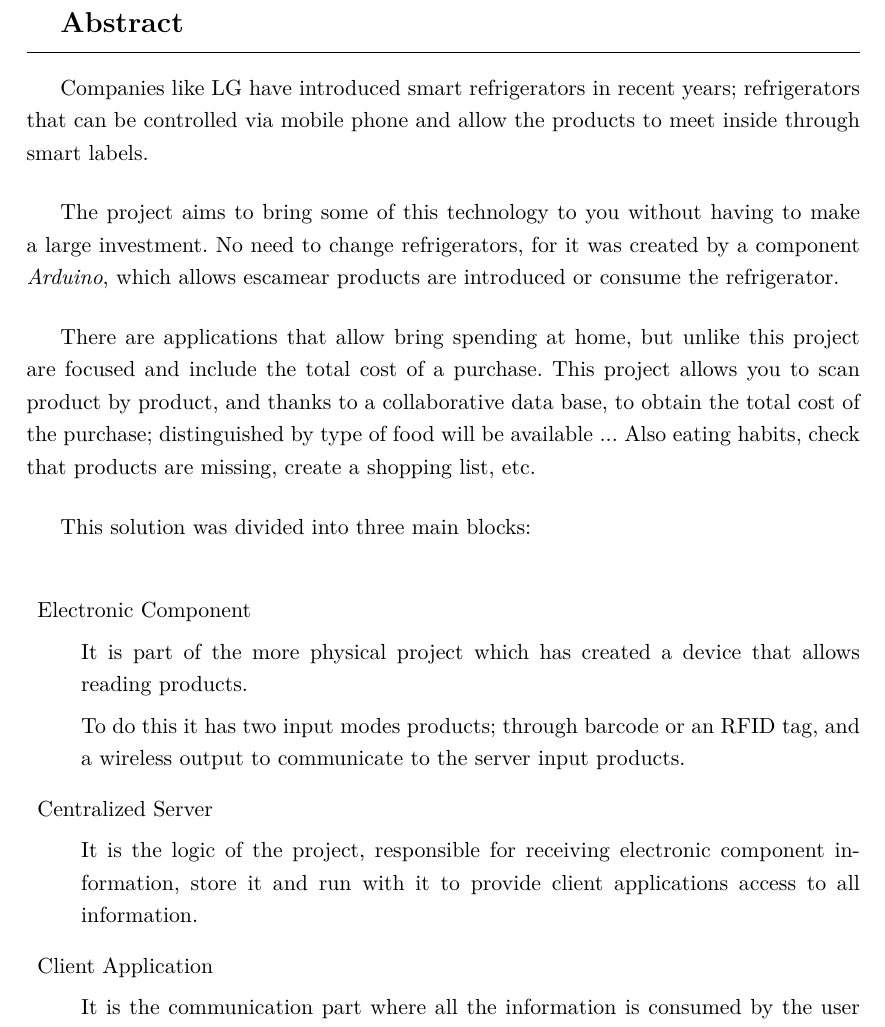
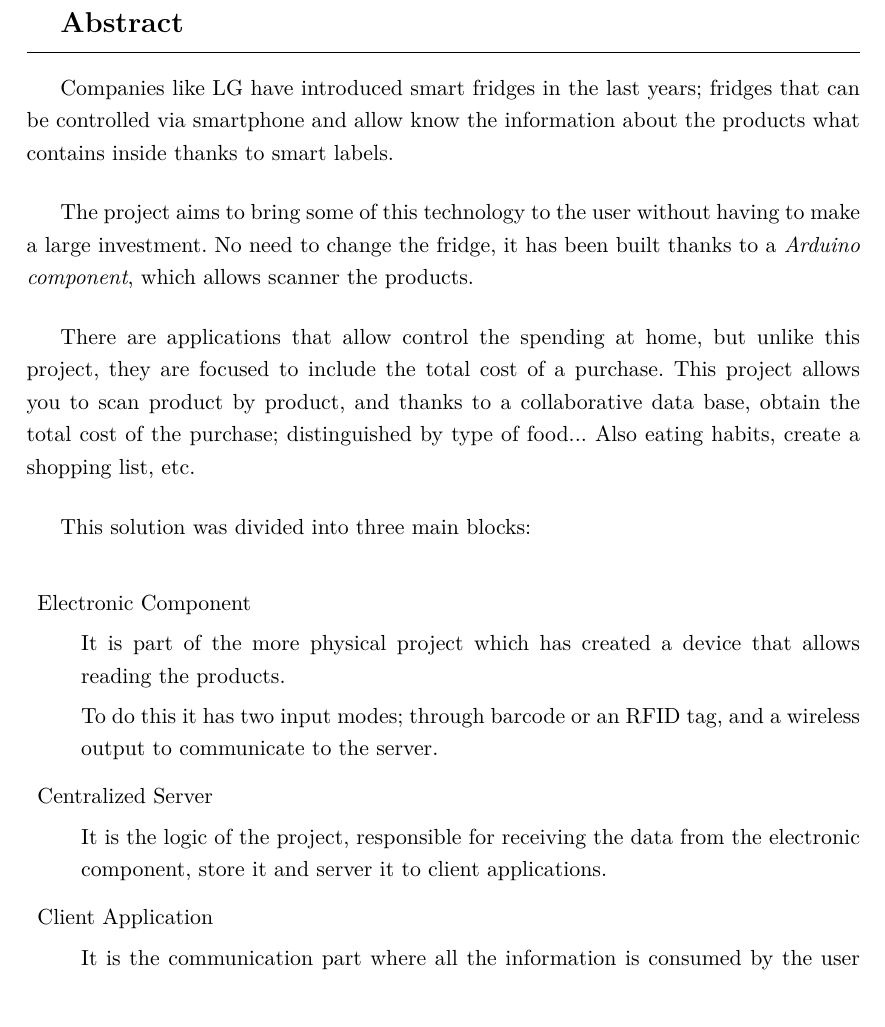
Before and after one commit to MiguelGonzalez/fribone-documentation, a LaTeX document (fribone.tex, which reads abstract/fribone-abstracto-english.tex): part of page 7 of 98, cut so that both start at the same text. Compiled offline with pdfLaTeX; a LaTeX package or settings file that is missing is left out.

Commit message:
Revisado abstract

```diff
--- a/abstract/fribone-abstracto-english.tex
+++ b/abstract/fribone-abstracto-english.tex
@@ -1,23 +1,23 @@
 \chapter*{Abstract}
 
-Companies like LG have introduced smart refrigerators in recent years; refrigerators that can be controlled via mobile phone and allow the products to meet inside through smart labels.
+Companies like LG have introduced smart fridges in the last years; fridges that can be controlled via smartphone and allow know the information about the products what contains inside thanks to smart labels.
 
-The project aims to bring some of this technology to you without having to make a large investment. No need to change refrigerators, for it was created by a component \emph{Arduino}, which allows escamear products are introduced or consume the refrigerator.
+The project aims to bring some of this technology to the user without having to make a large investment. No need to change the fridge, it has been built thanks to a \emph{Arduino component}, which allows scanner the products.
 
-There are applications that allow bring spending at home, but unlike this project are focused and include the total cost of a purchase. This project allows you to scan product by product, and thanks to a collaborative data base, to obtain the total cost of the purchase; distinguished by type of food will be available ... Also eating habits, check that products are missing, create a shopping list, etc.
+There are applications that allow control the spending at home, but unlike this project, they are focused to include the total cost of a purchase. This project allows you to scan product by product, and thanks to a collaborative data base, obtain the total cost of the purchase; distinguished by type of food... Also eating habits, create a shopping list, etc.
 
 This solution was divided into three main blocks:
 
  \begin{description}
     \item Electronic Component
 
-        It is part of the more physical project which has created a device that allows reading products.
+        It is part of the more physical project which has created a device that allows reading the products.
 
-        To do this it has two input modes products; through barcode or an RFID tag, and a wireless output to communicate to the server input products.
+        To do this it has two input modes; through barcode or an RFID tag, and a wireless output to communicate to the server.
 
     \item Centralized Server
 
-        It is the logic of the project, responsible for receiving electronic component information, store it and run with it to provide client applications access to all information.
+        It is the logic of the project, responsible for receiving the data from the electronic component, store it and server it to client applications.
 
     \item Client Application
 
```
Also changed, not shown: abstract/fribone-abstracto-english.tex (2 more changed lines).
